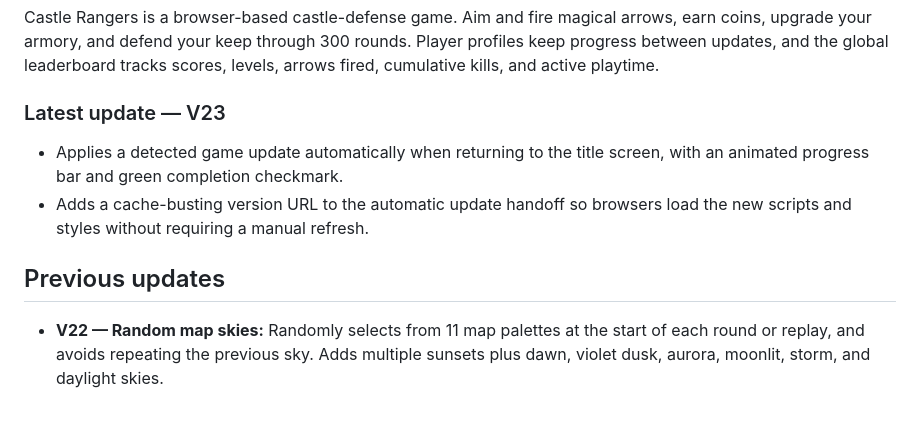
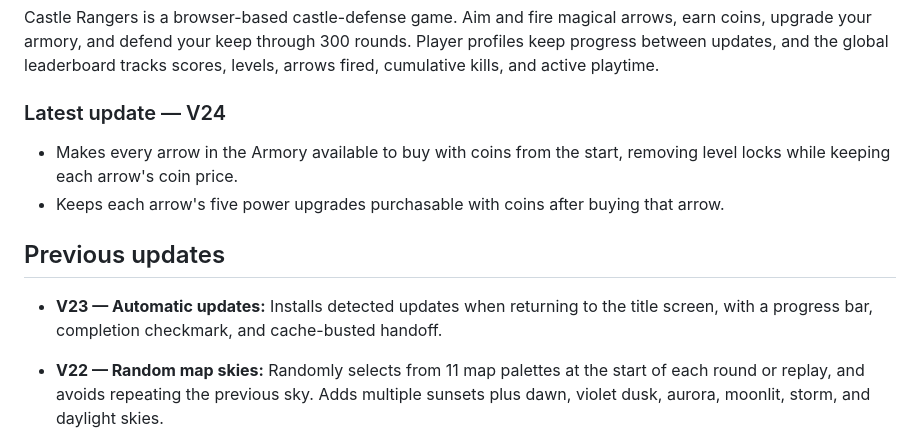
Before and after one commit to camberdad/CastleRangers, a Markdown page: README.md, the part around the change. Drawn GitHub-style; blank space fills up the shorter version.

Commit message:
Publish Castle Rangers V24 coin armory

```diff
--- a/README.md
+++ b/README.md
@@ -4,12 +4,14 @@
 
 Castle Rangers is a browser-based castle-defense game. Aim and fire magical arrows, earn coins, upgrade your armory, and defend your keep through 300 rounds. Player profiles keep progress between updates, and the global leaderboard tracks scores, levels, arrows fired, cumulative kills, and active playtime.
 
-### Latest update — V23
+### Latest update — V24
 
-- Applies a detected game update automatically when returning to the title screen, with an animated progress bar and green completion checkmark.
-- Adds a cache-busting version URL to the automatic update handoff so browsers load the new scripts and styles without requiring a manual refresh.
+- Makes every arrow in the Armory available to buy with coins from the start, removing level locks while keeping each arrow's coin price.
+- Keeps each arrow's five power upgrades purchasable with coins after buying that arrow.
 
 ## Previous updates
+
+- **V23 — Automatic updates:** Installs detected updates when returning to the title screen, with a progress bar, completion checkmark, and cache-busted handoff.
 
 - **V22 — Random map skies:** Randomly selects from 11 map palettes at the start of each round or replay, and avoids repeating the previous sky. Adds multiple sunsets plus dawn, violet dusk, aurora, moonlit, storm, and daylight skies.
 
```
